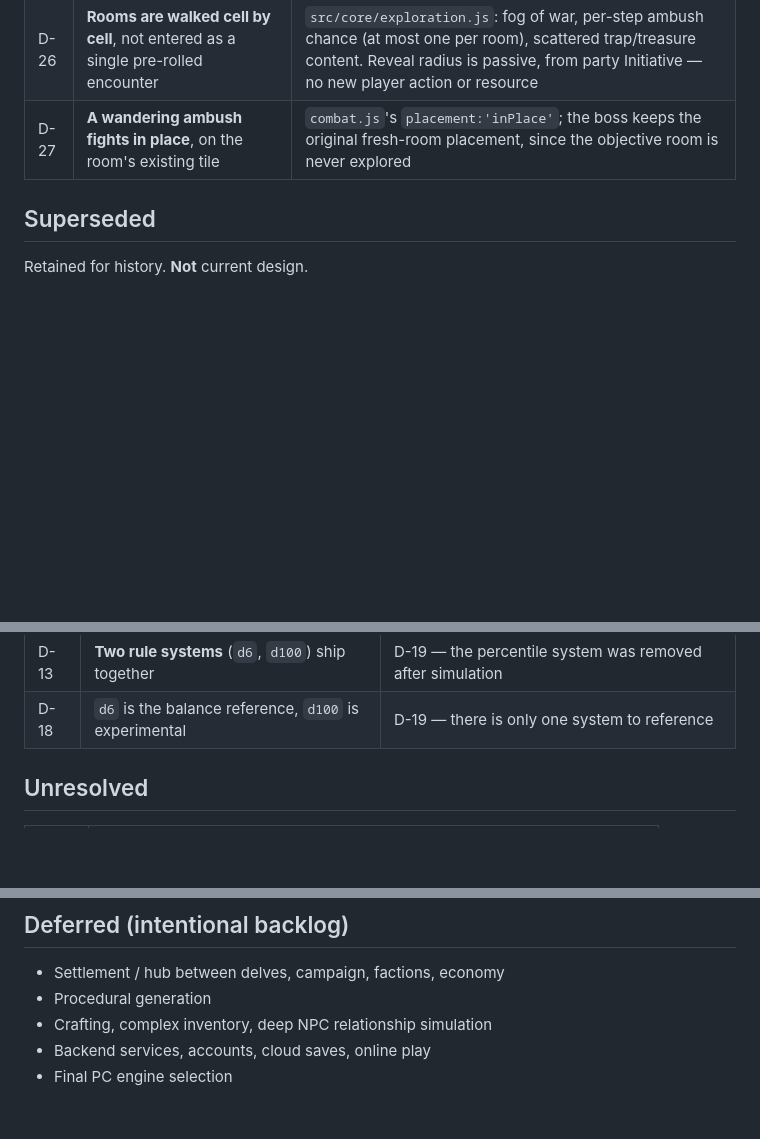
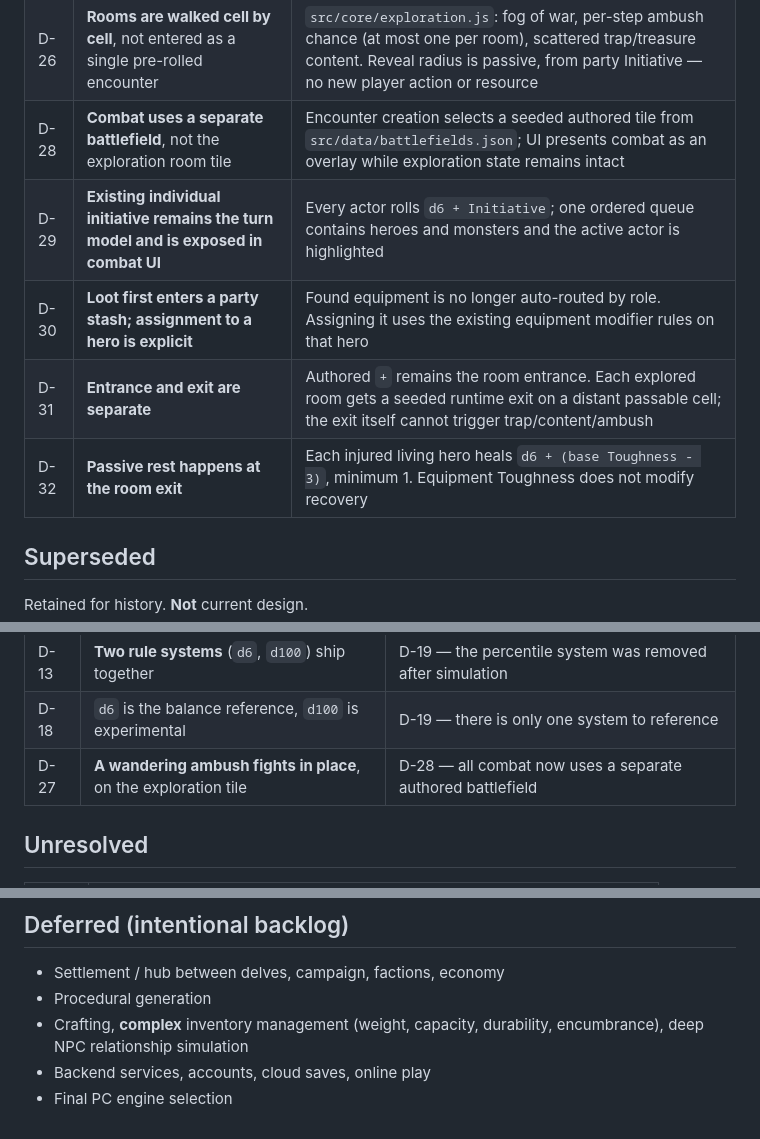
Before and after one commit to ktulhobraz/RPG_prototype, a Markdown page: docs/decisions.md, 3 parts joined by grey strips. GitHub-like rendering; blank space fills up the shorter version.

Commit message:
Record combat, inventory, exit and rest architecture decisions

```diff
--- a/docs/decisions.md
+++ b/docs/decisions.md
@@ -25,7 +25,11 @@ Superseded entries are kept, not deleted, so the history of direction changes st
 | D-24 | **Corruption**: one theme + intensity per delve, fixed for the whole run | `src/core/corruption.js`; theme restricts monster faction, intensity scales encounter size as a second multiplier layered on top of depth, not replacing it |
 | D-25 | **Corruption theme and faction names are original**, no Games Workshop vocabulary | Direct continuation of D-14, not a new constraint — see `src/data/corruptions.json` |
 | D-26 | **Rooms are walked cell by cell**, not entered as a single pre-rolled encounter | `src/core/exploration.js`: fog of war, per-step ambush chance (at most one per room), scattered trap/treasure content. Reveal radius is passive, from party Initiative — no new player action or resource |
-| D-27 | **A wandering ambush fights in place**, on the room's existing tile | `combat.js`'s `placement:'inPlace'`; the boss keeps the original fresh-room placement, since the objective room is never explored |
+| D-28 | **Combat uses a separate battlefield**, not the exploration room tile | Encounter creation selects a seeded authored tile from `src/data/battlefields.json`; UI presents combat as an overlay while exploration state remains intact |
+| D-29 | **Existing individual initiative remains the turn model and is exposed in combat UI** | Every actor rolls `d6 + Initiative`; one ordered queue contains heroes and monsters and the active actor is highlighted |
+| D-30 | **Loot first enters a party stash; assignment to a hero is explicit** | Found equipment is no longer auto-routed by role. Assigning it uses the existing equipment modifier rules on that hero |
+| D-31 | **Entrance and exit are separate** | Authored `+` remains the room entrance. Each explored room gets a seeded runtime exit on a distant passable cell; the exit itself cannot trigger trap/content/ambush |
+| D-32 | **Passive rest happens at the room exit** | Each injured living hero heals `d6 + (base Toughness - 3)`, minimum 1. Equipment Toughness does not modify recovery |
 
 ## Superseded
 
@@ -41,6 +45,7 @@ Retained for history. **Not** current design.
 | D-08 | **Termux removed** from initial strategy | Still true, but no longer a live topic; superseded by D-09 |
 | D-13 | **Two rule systems** (`d6`, `d100`) ship together | D-19 — the percentile system was removed after simulation |
 | D-18 | `d6` is the balance reference, `d100` is experimental | D-19 — there is only one system to reference |
+| D-27 | **A wandering ambush fights in place**, on the exploration tile | D-28 — all combat now uses a separate authored battlefield |
 
 ## Unresolved
 
@@ -59,6 +64,6 @@ by WP-01), **U-07** (see D-17), **U-08** (Python has no role in this prototype;
 
 - Settlement / hub between delves, campaign, factions, economy
 - Procedural generation
-- Crafting, complex inventory, deep NPC relationship simulation
+- Crafting, **complex** inventory management (weight, capacity, durability, encumbrance), deep NPC relationship simulation
 - Backend services, accounts, cloud saves, online play
 - Final PC engine selection
```
